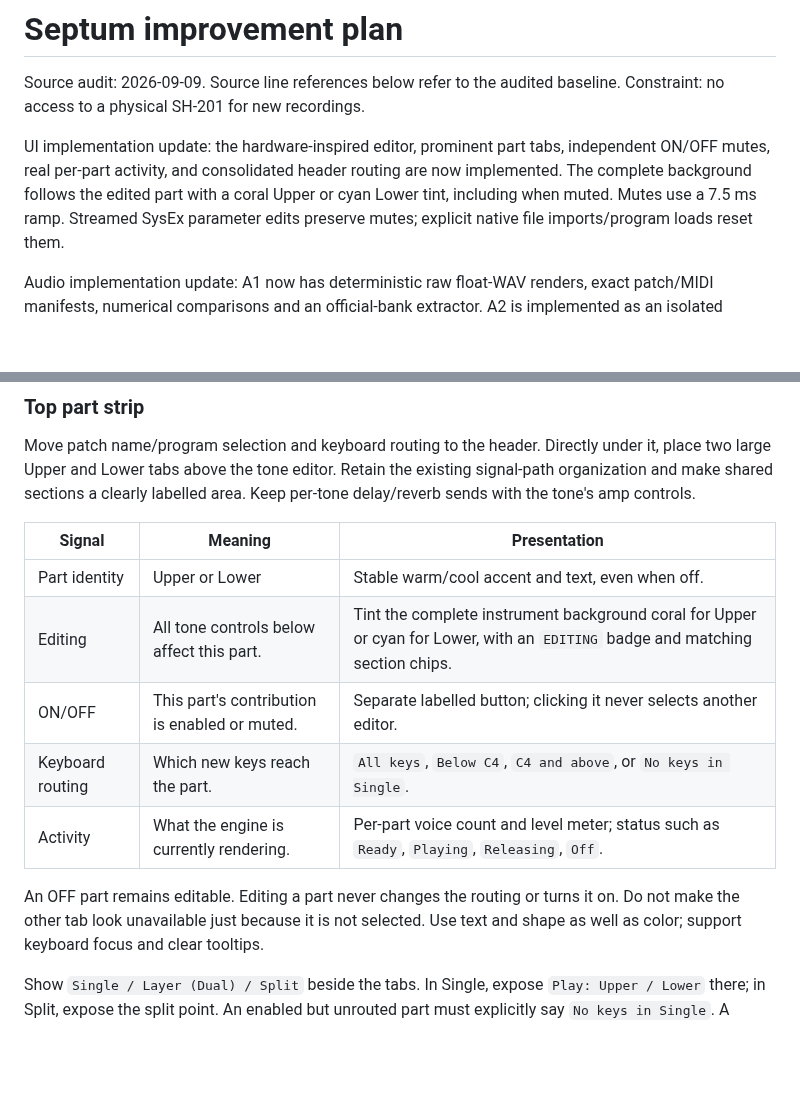
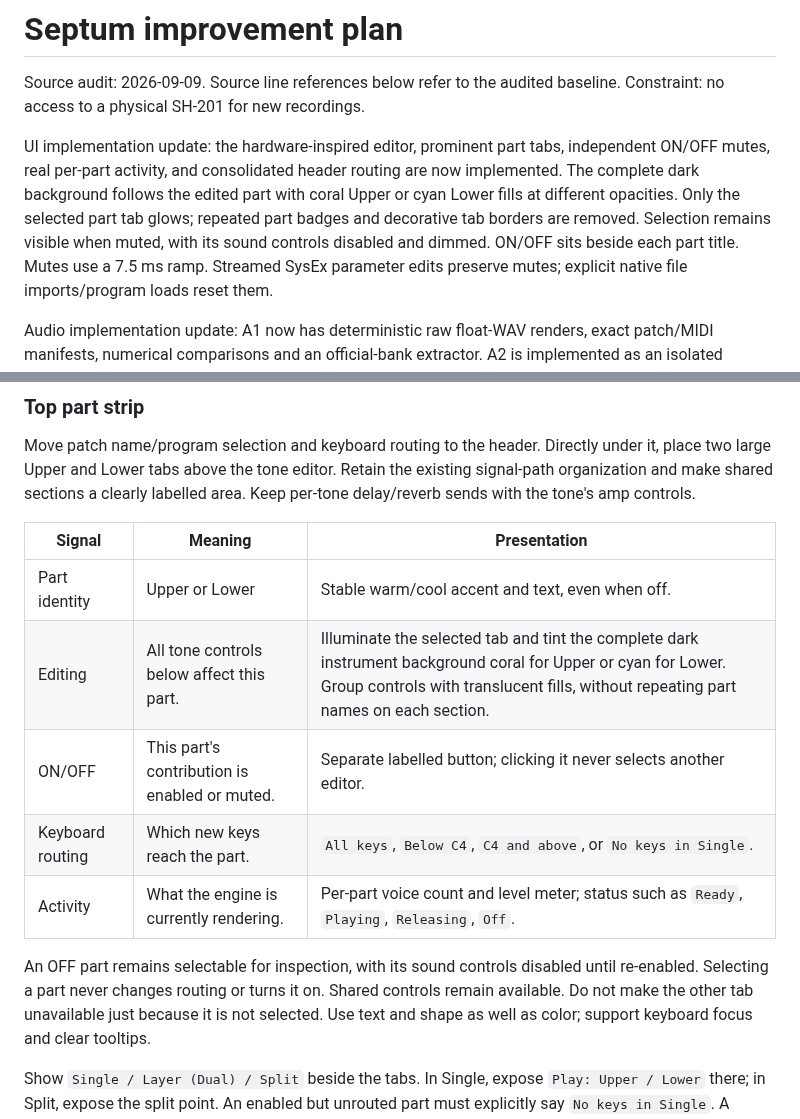
Before and after one commit to protocodus/virtual-instrument-septum, a Markdown page: Docs/improvement-plan.md, 2 parts joined by grey strips. GitHub-like rendering; blank space fills up the shorter version.

```diff
--- a/Docs/improvement-plan.md
+++ b/Docs/improvement-plan.md
@@ -5,8 +5,11 @@ Constraint: no access to a physical SH-201 for new recordings.
 
 UI implementation update: the hardware-inspired editor, prominent
 part tabs, independent ON/OFF mutes, real per-part activity, and consolidated header
-routing are now implemented. The complete background follows the edited part with
-a coral Upper or cyan Lower tint, including when muted. Mutes use a 7.5 ms ramp. Streamed SysEx parameter
+routing are now implemented. The complete dark background follows the edited part
+with coral Upper or cyan Lower fills at different opacities. Only the selected
+part tab glows; repeated part badges and decorative tab borders are removed.
+Selection remains visible when muted, with its sound controls disabled and dimmed.
+ON/OFF sits beside each part title. Mutes use a 7.5 ms ramp. Streamed SysEx parameter
 edits preserve mutes; explicit native file imports/program loads reset them.
 
 Audio implementation update: A1 now has deterministic raw float-WAV renders,
@@ -62,13 +65,15 @@ labelled area. Keep per-tone delay/reverb sends with the tone's amp controls.
 | Signal | Meaning | Presentation |
 | --- | --- | --- |
 | Part identity | Upper or Lower | Stable warm/cool accent and text, even when off. |
-| Editing | All tone controls below affect this part. | Tint the complete instrument background coral for Upper or cyan for Lower, with an `EDITING` badge and matching section chips. |
+| Editing | All tone controls below affect this part. | Illuminate the selected tab and tint the complete dark instrument background coral for Upper or cyan for Lower. Group controls with translucent fills, without repeating part names on each section. |
 | ON/OFF | This part's contribution is enabled or muted. | Separate labelled button; clicking it never selects another editor. |
 | Keyboard routing | Which new keys reach the part. | `All keys`, `Below C4`, `C4 and above`, or `No keys in Single`. |
 | Activity | What the engine is currently rendering. | Per-part voice count and level meter; status such as `Ready`, `Playing`, `Releasing`, `Off`. |
 
-An OFF part remains editable. Editing a part never changes the routing or turns it
-on. Do not make the other tab look unavailable just because it is not selected.
+An OFF part remains selectable for inspection, with its sound controls disabled
+until re-enabled. Selecting a part never changes routing or turns it on. Shared
+controls remain available. Do not make the other tab unavailable just because it
+is not selected.
 Use text and shape as well as color; support keyboard focus and clear tooltips.
 
 Show `Single / Layer (Dual) / Split` beside the tabs. In Single, expose `Play:
```
Also changed, not shown: README.md (+11 -6 lines), Docs/screenshots/septum-standalone.png, 3 other files.
